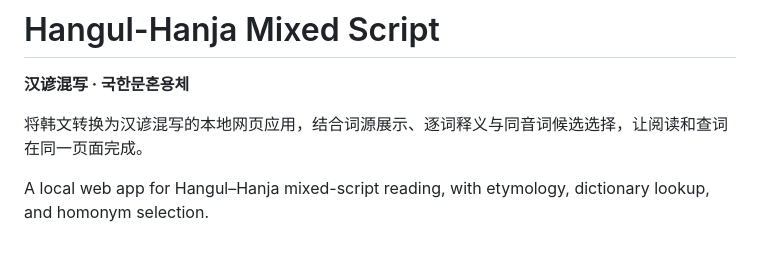
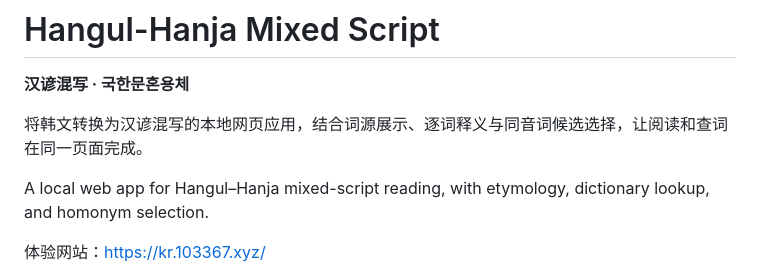
Before and after one commit to Arrow36/Hangul-Hanja-mixed-script, a Markdown page: README.md, the part around the change. Drawn GitHub-style; blank space fills up the shorter version.

```diff
--- a/README.md
+++ b/README.md
@@ -5,6 +5,8 @@
 将韩文转换为汉谚混写的本地网页应用，结合词源展示、逐词释义与同音词候选选择，让阅读和查词在同一页面完成。
 
 A local web app for Hangul–Hanja mixed-script reading, with etymology, dictionary lookup, and homonym selection.
+
+体验网站：https://kr.103367.xyz/
 
 ![汉谚混写网页界面](docs/images/web-interface.png)
 
```
